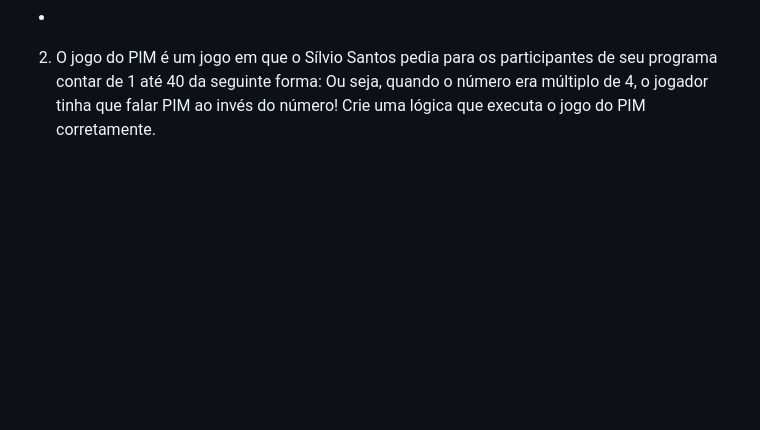
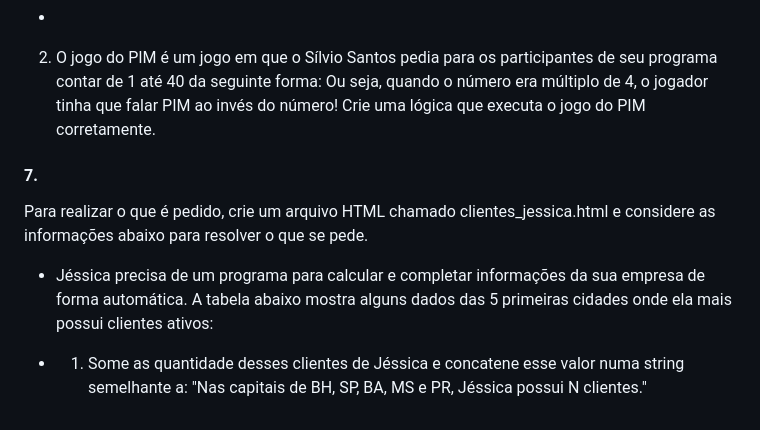
Before and after one commit to lanmeb/ExerciciosJS, a Markdown page: README.md, the part around the change. Drawn GitHub-style; blank space fills up the shorter version.

```diff
--- a/README.md
+++ b/README.md
@@ -72,3 +72,10 @@ let decimal = 3.5
 -
 2. O jogo do PIM é um jogo em que o Sílvio Santos pedia para os participantes de seu programa contar de 1 até 40 da seguinte forma:
 Ou seja, quando o número era múltiplo de 4, o jogador tinha que falar PIM ao invés do número! Crie uma lógica que executa o jogo do PIM corretamente.
+
+#### 7.
+Para realizar o que é pedido, crie um arquivo HTML chamado clientes_jessica.html e considere as informações abaixo para resolver o que se pede.
+- Jéssica precisa de um programa para calcular e completar informações da sua empresa de forma automática. A tabela abaixo mostra alguns dados das 5 primeiras cidades onde ela mais possui clientes ativos:
+
+- 1. Some as quantidade desses clientes de Jéssica e concatene esse valor numa string semelhante a:
+"Nas capitais de BH, SP, BA, MS e PR, Jéssica possui N clientes."
```
